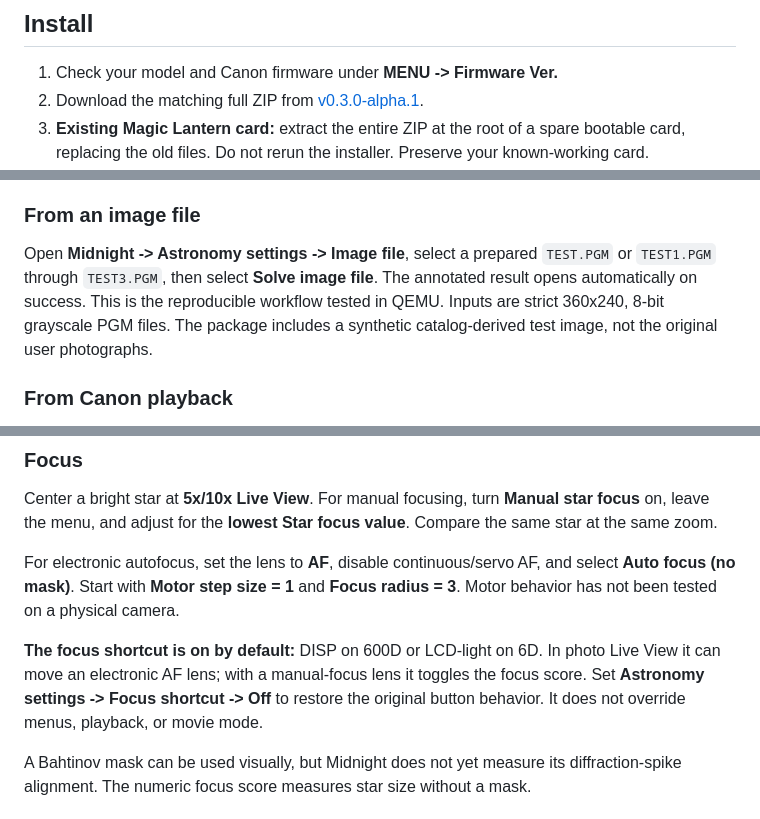
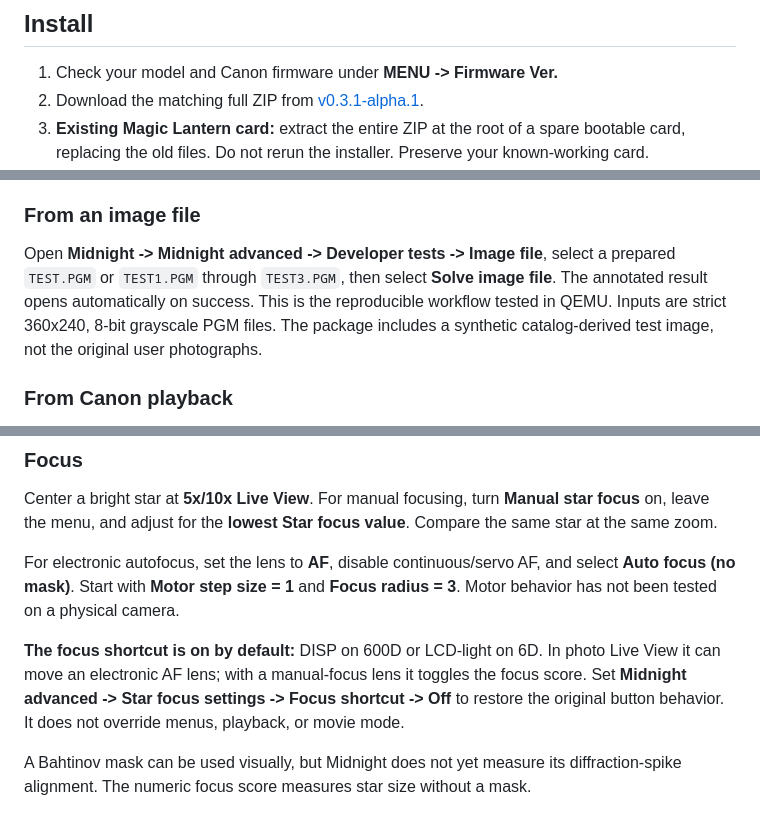
Before and after one commit to mistrjirka/midnight, a Markdown page: README.md, 3 parts joined by grey strips. Drawn GitHub-style.

```diff
--- a/README.md
+++ b/README.md
@@ -7,7 +7,7 @@ An astronomy-first interface for [Magic Lantern](https://github.com/reticulatedp
 ## Install
 
 1. Check your model and Canon firmware under **MENU -> Firmware Ver.**
-2. Download the matching full ZIP from [v0.3.0-alpha.1](https://github.com/mistrjirka/midnight/releases/tag/v0.3.0-alpha.1).
+2. Download the matching full ZIP from [v0.3.1-alpha.1](https://github.com/mistrjirka/midnight/releases/tag/v0.3.1-alpha.1).
 3. **Existing Magic Lantern card:** extract the entire ZIP at the root of a spare bootable card, replacing the old files. Do not rerun the installer. Preserve your known-working card.
 4. **Fresh card:** format it in the camera, extract the matching ZIP at its root, then use **MENU -> Firmware Ver. -> Firmware Update** in **M mode** to run `ML-SETUP.FIR`. Follow the installer and restart. This sets up Magic Lantern booting, not a replacement Canon firmware.
 5. Open Magic Lantern with **Trash/Delete**, enable **astro** under **Modules**, and restart.
@@ -26,7 +26,7 @@ The three-second delay is **not an exposure** and does not release the shutter.
 
 ### From an image file
 
-Open **Midnight -> Astronomy settings -> Image file**, select a prepared `TEST.PGM` or `TEST1.PGM` through `TEST3.PGM`, then select **Solve image file**. The annotated result opens automatically on success. This is the reproducible workflow tested in QEMU. Inputs are strict 360x240, 8-bit grayscale PGM files. The package includes a synthetic catalog-derived test image, not the original user photographs.
+Open **Midnight -> Midnight advanced -> Developer tests -> Image file**, select a prepared `TEST.PGM` or `TEST1.PGM` through `TEST3.PGM`, then select **Solve image file**. The annotated result opens automatically on success. This is the reproducible workflow tested in QEMU. Inputs are strict 360x240, 8-bit grayscale PGM files. The package includes a synthetic catalog-derived test image, not the original user photographs.
 
 ### From Canon playback
 
@@ -74,7 +93,7 @@ Center a bright star at **5x/10x Live View**. For manual focusing, turn **Manual
 
 For electronic autofocus, set the lens to **AF**, disable continuous/servo AF, and select **Auto focus (no mask)**. Start with **Motor step size = 1** and **Focus radius = 3**. Motor behavior has not been tested on a physical camera.
 
-**The focus shortcut is on by default:** DISP on 600D or LCD-light on 6D. In photo Live View it can move an electronic AF lens; with a manual-focus lens it toggles the focus score. Set **Astronomy settings -> Focus shortcut -> Off** to restore the original button behavior. It does not override menus, playback, or movie mode.
+**The focus shortcut is on by default:** DISP on 600D or LCD-light on 6D. In photo Live View it can move an electronic AF lens; with a manual-focus lens it toggles the focus score. Set **Midnight advanced -> Star focus settings -> Focus shortcut -> Off** to restore the original button behavior. It does not override menus, playback, or movie mode.
 
 A Bahtinov mask can be used visually, but Midnight does not yet measure its diffraction-spike alignment. The numeric focus score measures star size without a mask.
 
```
Also changed, not shown: other parts of README.md (+21 -2 lines), docs/QEMU_DEVELOPMENT.md (+2 -0 lines), docs/QEMU_RESULTS.md (+32 -0 lines), docs/releases/v0.3.1-alpha.1.md (added, +15 -0 lines), docs/images/midnight-advanced-qemu.png (added), docs/images/midnight-gain-menu-qemu.png (added), 5 other files.
